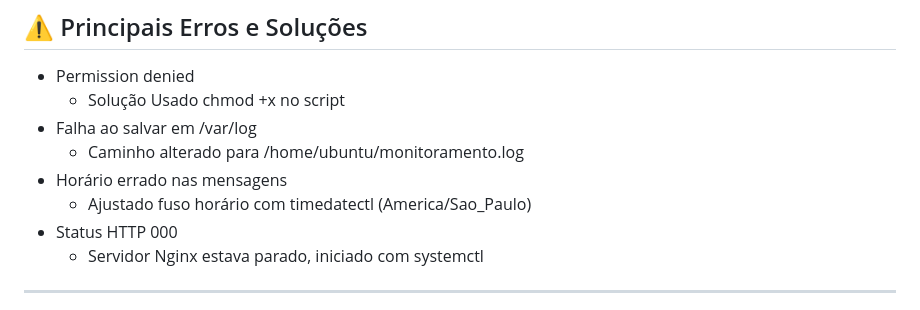
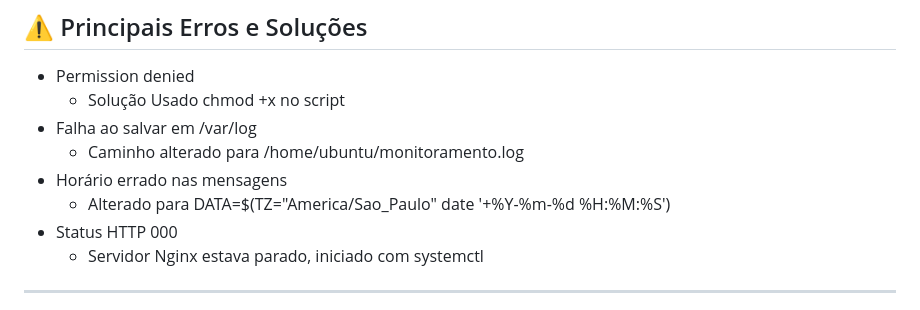
Before and after one commit to vicamaral14/projeto-devsecops-Sprint1, a Markdown page: README.md, the part around the change. GitHub-like rendering.

```diff
--- a/README.md
+++ b/README.md
@@ -107,7 +107,7 @@ Conectar a ec2
  -  Falha ao salvar em /var/log
     * Caminho alterado para /home/ubuntu/monitoramento.log
  -  Horário errado nas mensagens
-    * Ajustado fuso horário com timedatectl (America/Sao_Paulo)
+    * Alterado para DATA=$(TZ="America/Sao_Paulo" date '+%Y-%m-%d %H:%M:%S')
  -  Status HTTP 000
     * Servidor Nginx estava parado, iniciado com systemctl
 -----
```
